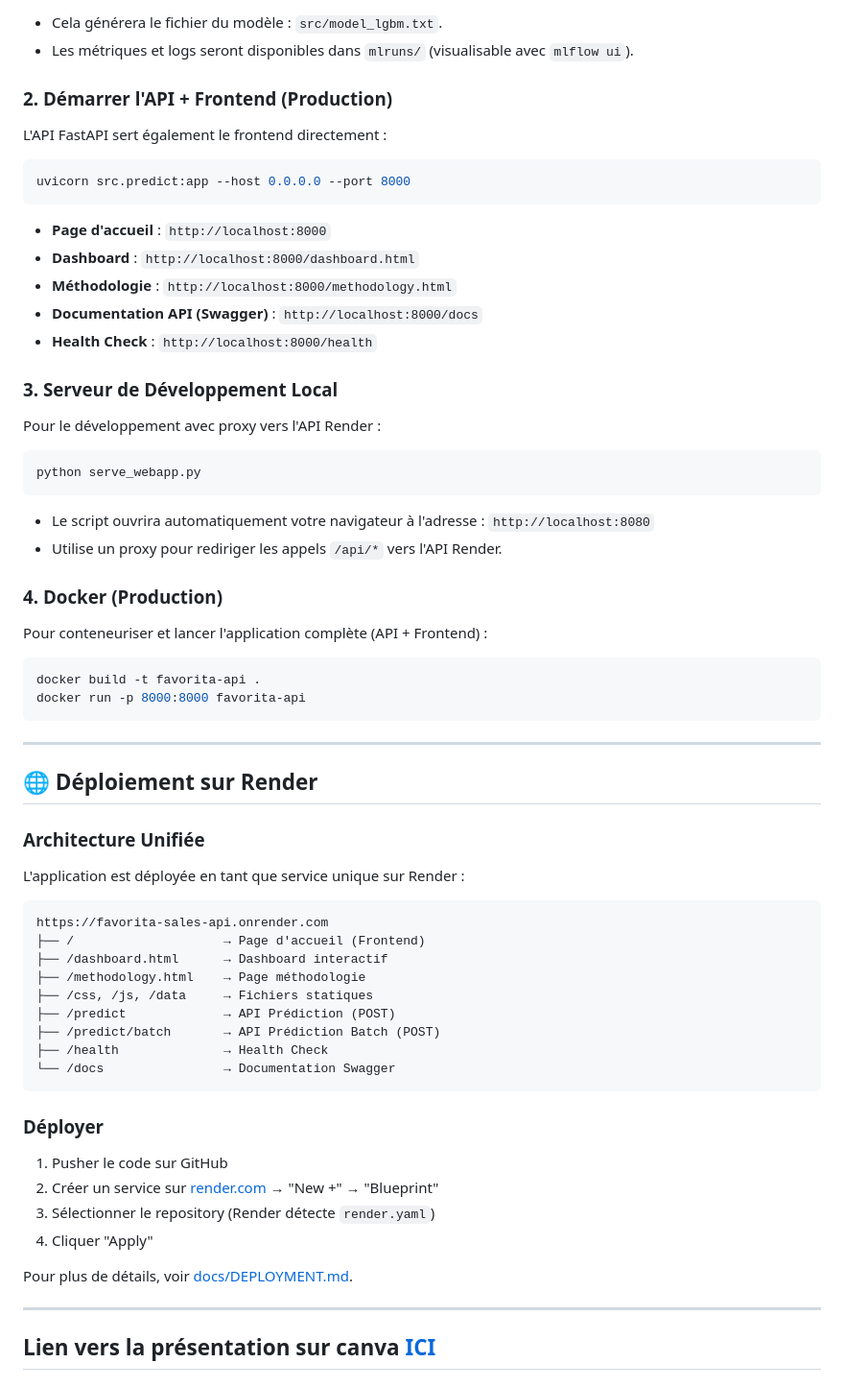
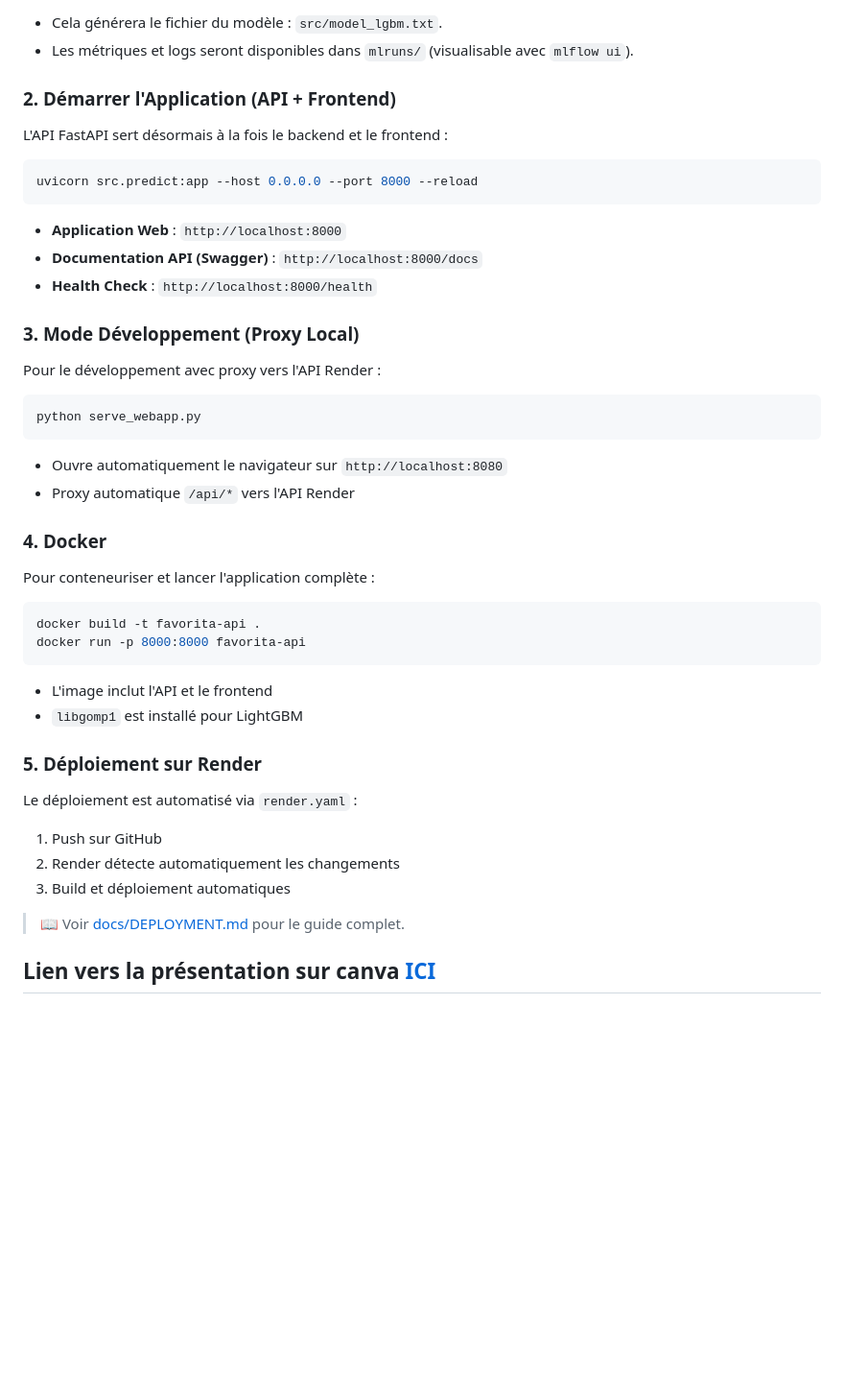
Before and after one commit to awa-d/ML1_ISE2-2026_PredictionDesVentes, a Markdown page: README.md, the part around one of its changes. Shown at 96% size. Drawn GitHub-style; blank space fills up the shorter version.

Commit message:
Update README.md to enhance project documentation, including badge updates and deployment instructions

````diff
--- a/README.md
+++ b/README.md
@@ -168,58 +178,37 @@ python src/train.py
 *   Cela générera le fichier du modèle : `src/model_lgbm.txt`.
 *   Les métriques et logs seront disponibles dans `mlruns/` (visualisable avec `mlflow ui`).
 
-### 2. Démarrer l'API + Frontend (Production)
-L'API FastAPI sert également le frontend directement :
+### 2. Démarrer l'Application (API + Frontend)
+L'API FastAPI sert désormais à la fois le backend et le frontend :
 ```bash
-uvicorn src.predict:app --host 0.0.0.0 --port 8000
+uvicorn src.predict:app --host 0.0.0.0 --port 8000 --reload
 ```
-*   **Page d'accueil** : `http://localhost:8000`
-*   **Dashboard** : `http://localhost:8000/dashboard.html`
-*   **Méthodologie** : `http://localhost:8000/methodology.html`
+*   **Application Web** : `http://localhost:8000`
 *   **Documentation API (Swagger)** : `http://localhost:8000/docs`
 *   **Health Check** : `http://localhost:8000/health`
 
-### 3. Serveur de Développement Local
+### 3. Mode Développement (Proxy Local)
 Pour le développement avec proxy vers l'API Render :
 ```bash
 python serve_webapp.py
 ```
-*   Le script ouvrira automatiquement votre navigateur à l'adresse : `http://localhost:8080`
-*   Utilise un proxy pour rediriger les appels `/api/*` vers l'API Render.
+*   Ouvre automatiquement le navigateur sur `http://localhost:8080`
+*   Proxy automatique `/api/*` vers l'API Render
 
-### 4. Docker (Production)
-Pour conteneuriser et lancer l'application complète (API + Frontend) :
+### 4. Docker
+Pour conteneuriser et lancer l'application complète :
 ```bash
 docker build -t favorita-api .
 docker run -p 8000:8000 favorita-api
 ```
+*   L'image inclut l'API et le frontend
+*   `libgomp1` est installé pour LightGBM
 
----
+### 5. Déploiement sur Render
+Le déploiement est automatisé via `render.yaml` :
+1. Push sur GitHub
+2. Render détecte automatiquement les changements
+3. Build et déploiement automatiques
 
-## 🌐 Déploiement sur Render
-
-### Architecture Unifiée
-L'application est déployée en tant que service unique sur Render :
-
-```
-https://favorita-sales-api.onrender.com
-├── /                    → Page d'accueil (Frontend)
-├── /dashboard.html      → Dashboard interactif
-├── /methodology.html    → Page méthodologie
-├── /css, /js, /data     → Fichiers statiques
-├── /predict             → API Prédiction (POST)
-├── /predict/batch       → API Prédiction Batch (POST)
-├── /health              → Health Check
-└── /docs                → Documentation Swagger
-```
-
-### Déployer
-1. Pusher le code sur GitHub
-2. Créer un service sur [render.com](https://render.com) → "New +" → "Blueprint"
-3. Sélectionner le repository (Render détecte `render.yaml`)
-4. Cliquer "Apply"
-
-Pour plus de détails, voir [docs/DEPLOYMENT.md](docs/DEPLOYMENT.md).
-
----
+> 📖 Voir [docs/DEPLOYMENT.md](docs/DEPLOYMENT.md) pour le guide complet.
 ## Lien vers la présentation sur canva [**ICI**](https://www.canva.com/design/DAG86BK4mTc/RT29hLb2_2HkrrFvX65mfg/edit?utm_content=DAG86BK4mTc&utm_campaign=designshare&utm_medium=link2&utm_source=sharebutton)
````
Also changed, not shown: other parts of README.md (+24 -43 lines).
